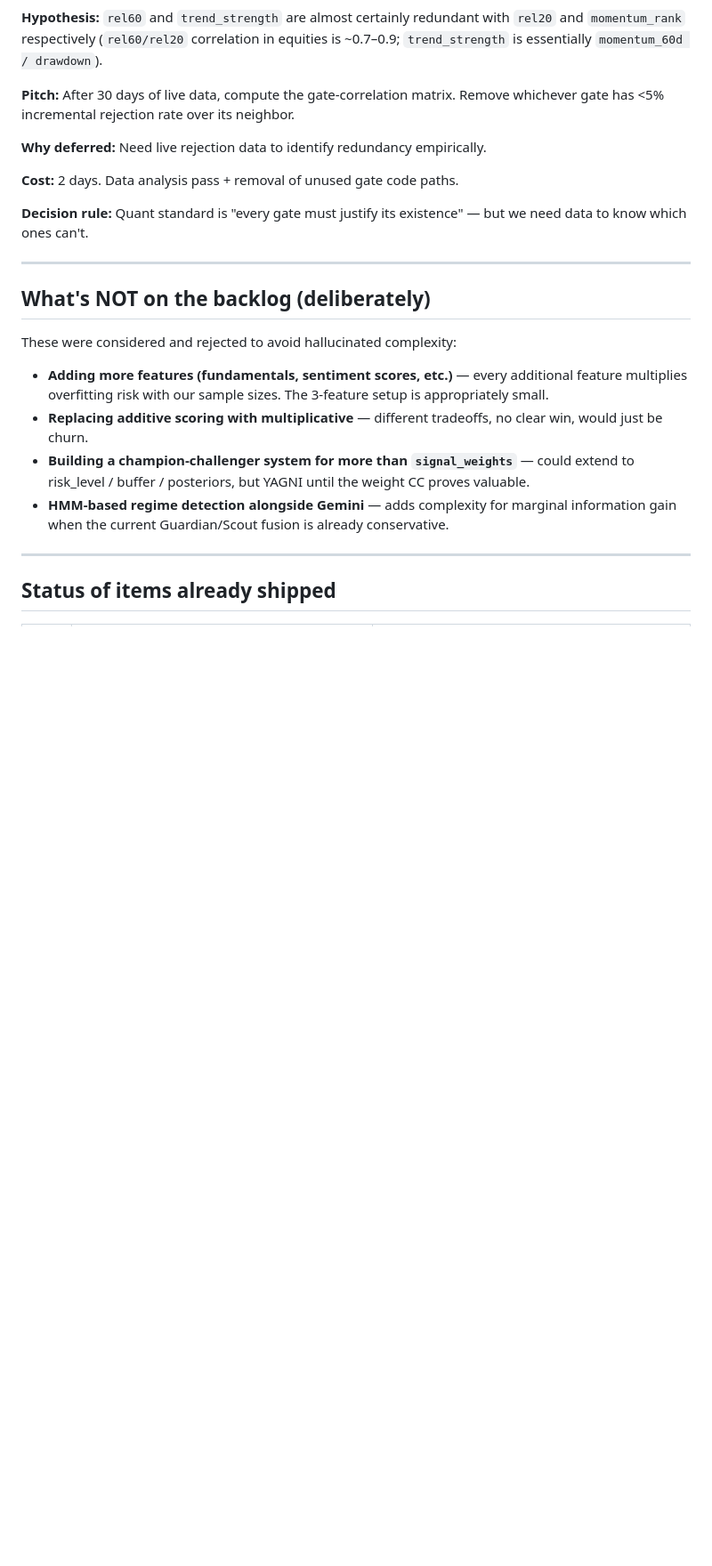
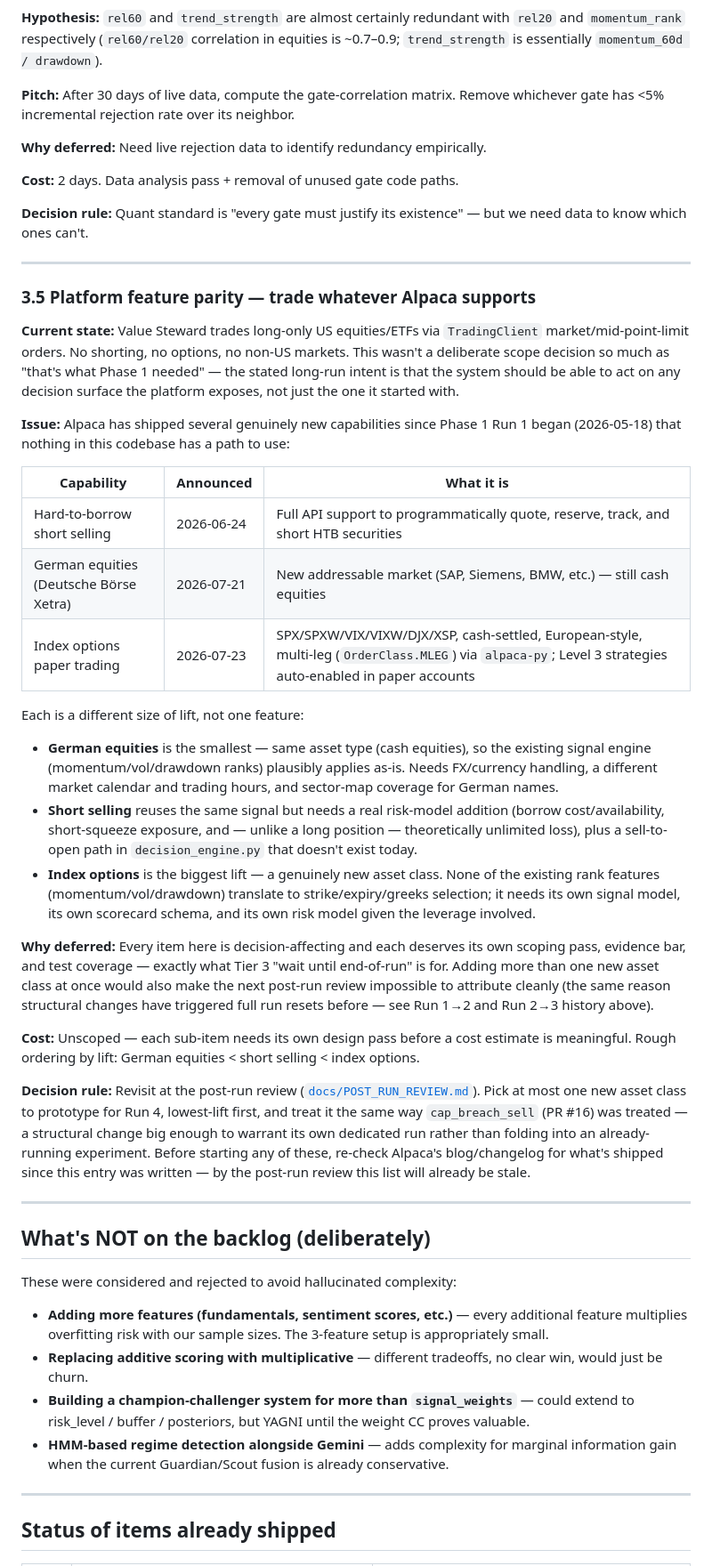
Before and after one commit to lukeinthecity/value-steward, a Markdown page: docs/ML_BACKLOG.md, the part around the change. Shown at 89% size. Drawn GitHub-style; blank space fills up the shorter version.

Commit message:
docs(ml): add platform feature parity backlog item (3.5)
Reviewed Alpaca's blog/changelog for what has shipped since Phase 1
Run 1 began (2026-05-18): hard-to-borrow short selling with full API
locate support (2026-06-24), German equities via Deutsche Boerse Xetra
(2026-07-21), and index options paper trading (2026-07-23). None of these
have a path into the current codebase - it trades long-only US
equities/ETFs only.

Adds ML_BACKLOG.md 3.5 as a Tier-3 (post-run) item, ordered by lift
(German equities < short selling < index options), and cross-references
it into POST_RUN_REVIEW.md's consolidated checklist as item 15. No code
changes - this documents a future decision, it does not make one.

Co-Authored-By: Claude Opus 4.8 <noreply@anthropic.com>

```diff
--- a/docs/ML_BACKLOG.md
+++ b/docs/ML_BACKLOG.md
@@ -400,6 +400,63 @@ validation pass shows correlation with live results.
 
 ---
 
+### 3.5 Platform feature parity — trade whatever Alpaca supports
+
+**Current state:** Value Steward trades long-only US equities/ETFs via
+`TradingClient` market/mid-point-limit orders. No shorting, no options, no
+non-US markets. This wasn't a deliberate scope decision so much as "that's
+what Phase 1 needed" — the stated long-run intent is that the system
+should be able to act on any decision surface the platform exposes, not
+just the one it started with.
+
+**Issue:** Alpaca has shipped several genuinely new capabilities since
+Phase 1 Run 1 began (2026-05-18) that nothing in this codebase has a path
+to use:
+
+| Capability | Announced | What it is |
+|---|---|---|
+| Hard-to-borrow short selling | 2026-06-24 | Full API support to programmatically quote, reserve, track, and short HTB securities |
+| German equities (Deutsche Börse Xetra) | 2026-07-21 | New addressable market (SAP, Siemens, BMW, etc.) — still cash equities |
+| Index options paper trading | 2026-07-23 | SPX/SPXW/VIX/VIXW/DJX/XSP, cash-settled, European-style, multi-leg (`OrderClass.MLEG`) via `alpaca-py`; Level 3 strategies auto-enabled in paper accounts |
+
+Each is a different size of lift, not one feature:
+
+- **German equities** is the smallest — same asset type (cash equities),
+  so the existing signal engine (momentum/vol/drawdown ranks) plausibly
+  applies as-is. Needs FX/currency handling, a different market calendar
+  and trading hours, and sector-map coverage for German names.
+- **Short selling** reuses the same signal but needs a real risk-model
+  addition (borrow cost/availability, short-squeeze exposure, and —
+  unlike a long position — theoretically unlimited loss), plus a
+  sell-to-open path in `decision_engine.py` that doesn't exist today.
+- **Index options** is the biggest lift — a genuinely new asset class.
+  None of the existing rank features (momentum/vol/drawdown) translate
+  to strike/expiry/greeks selection; it needs its own signal model, its
+  own scorecard schema, and its own risk model given the leverage
+  involved.
+
+**Why deferred:** Every item here is decision-affecting and each deserves
+its own scoping pass, evidence bar, and test coverage — exactly what Tier
+3 "wait until end-of-run" is for. Adding more than one new asset class at
+once would also make the next post-run review impossible to attribute
+cleanly (the same reason structural changes have triggered full run
+resets before — see Run 1→2 and Run 2→3 history above).
+
+**Cost:** Unscoped — each sub-item needs its own design pass before a
+cost estimate is meaningful. Rough ordering by lift: German equities <
+short selling < index options.
+
+**Decision rule:** Revisit at the post-run review
+([`docs/POST_RUN_REVIEW.md`](POST_RUN_REVIEW.md)). Pick at most one new
+asset class to prototype for Run 4, lowest-lift first, and treat it the
+same way `cap_breach_sell` (PR #16) was treated — a structural change big
+enough to warrant its own dedicated run rather than folding into an
+already-running experiment. Before starting any of these, re-check
+Alpaca's blog/changelog for what's shipped since this entry was written —
+by the post-run review this list will already be stale.
+
+---
+
 ## What's NOT on the backlog (deliberately)
 
 These were considered and rejected to avoid hallucinated complexity:
```
Also changed, not shown: docs/POST_RUN_REVIEW.md (+5 -0 lines).
